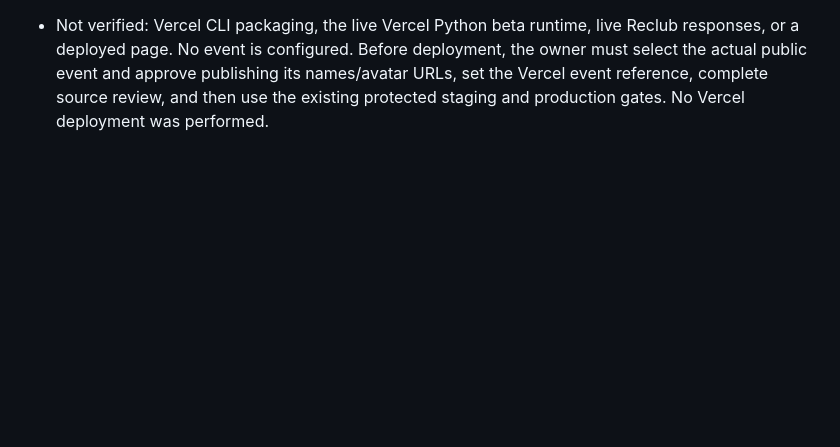
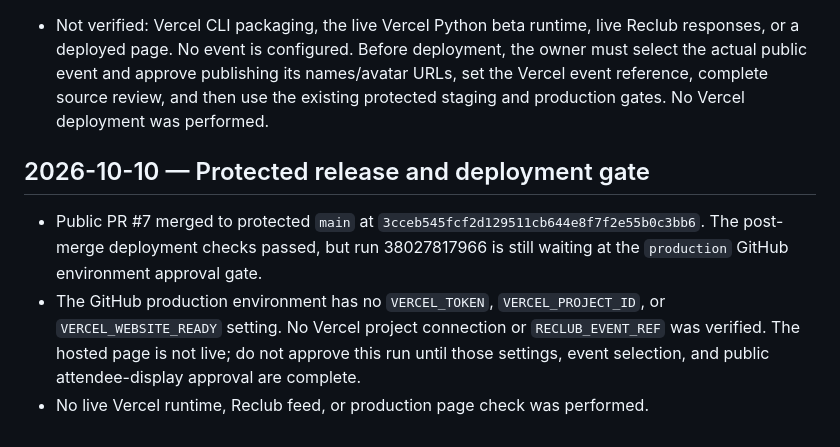
Before and after one commit to 22104323/pickleball, a Markdown page: docs/activity-log.md, the part around the change. Rendered like a GitHub page; blank space fills up the shorter version.

Commit message:
docs(#1): record Vercel release gates

```diff
--- a/docs/activity-log.md
+++ b/docs/activity-log.md
@@ -405,3 +405,15 @@
   must select the actual public event and approve publishing its names/avatar URLs, set
   the Vercel event reference, complete source review, and then use the existing protected
   staging and production gates. No Vercel deployment was performed.
+
+
+## 2026-10-10 — Protected release and deployment gate
+
+- Public PR #7 merged to protected `main` at `3cceb545fcf2d129511cb644e8f7f2e55b0c3bb6`.
+  The post-merge deployment checks passed, but run 38027817966 is still waiting at the
+  `production` GitHub environment approval gate.
+- The GitHub production environment has no `VERCEL_TOKEN`, `VERCEL_PROJECT_ID`, or
+  `VERCEL_WEBSITE_READY` setting. No Vercel project connection or `RECLUB_EVENT_REF`
+  was verified. The hosted page is not live; do not approve this run until those settings,
+  event selection, and public attendee-display approval are complete.
+- No live Vercel runtime, Reclub feed, or production page check was performed.
```
